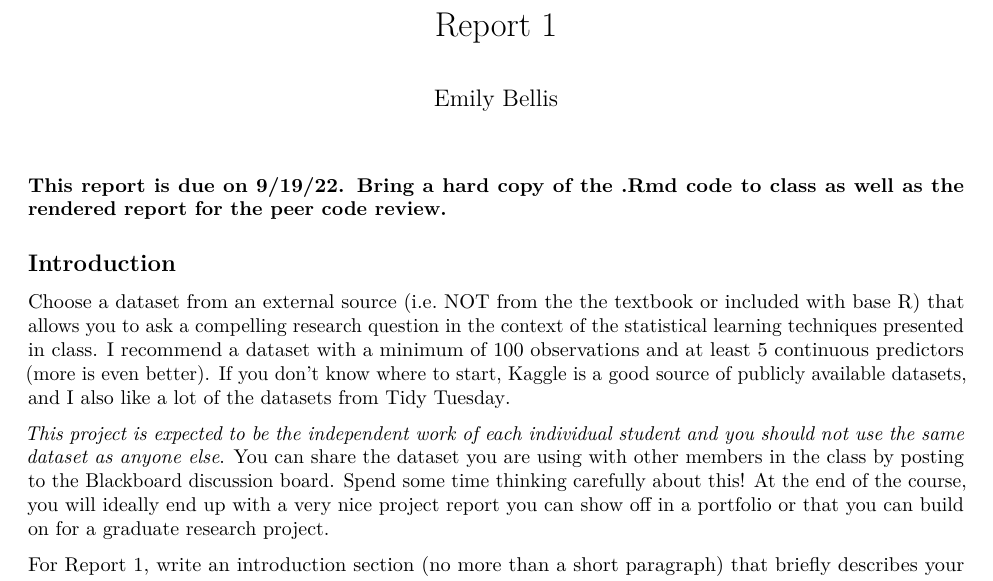
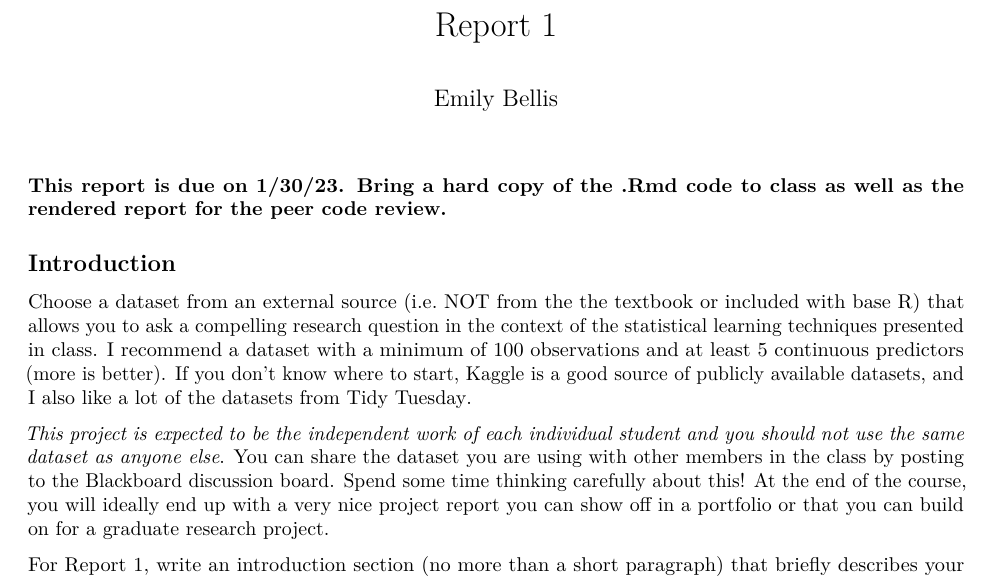
Before and after one commit to em-bellis/CS6823_FunML, an R Markdown document (projects/Report1.Rmd): part of page 1 of 2, cut so that both start at the same text. Rendered offline with R 4.5, knitr and Pandoc, then LaTeX, with nearby package versions.

Commit message:
update report 1

````diff
--- a/projects/Report1.Rmd
+++ b/projects/Report1.Rmd
@@ -10,10 +10,10 @@ bibliography: [CS6823_references.bib]
 knitr::opts_chunk$set(echo = TRUE)
 ```
 
-**This report is due on 9/19/22. Bring a hard copy of the .Rmd code to class as well as the rendered report for the peer code review.**
+**This report is due on 1/30/23. Bring a hard copy of the .Rmd code to class as well as the rendered report for the peer code review.**
 
 ## Introduction
-Choose a dataset from an external source (i.e. NOT from the the textbook or included with base R) that allows you to ask a compelling research question in the context of the statistical learning techniques presented in class. I recommend a dataset with a minimum of 100 observations and at least 5 continuous predictors (more is even better). If you don't know where to start, Kaggle is a good source of publicly available datasets, and I also like a lot of the datasets from [Tidy Tuesday](<https://github.com/rfordatascience/tidytuesday>).
+Choose a dataset from an external source (i.e. NOT from the the textbook or included with base R) that allows you to ask a compelling research question in the context of the statistical learning techniques presented in class. I recommend a dataset with a minimum of 100 observations and at least 5 continuous predictors (more is better). If you don't know where to start, Kaggle is a good source of publicly available datasets, and I also like a lot of the datasets from [Tidy Tuesday](<https://github.com/rfordatascience/tidytuesday>).
 
 *This project is expected to be the independent work of each individual student and you should not use the same dataset as anyone else*. You can share the dataset you are using with other members in the class by posting to the Blackboard discussion board. Spend some time thinking carefully about this! At the end of the course, you will ideally end up with a very nice project report you can show off in a portfolio or that you can build on for a graduate research project.
 
````
Also changed, not shown: projects/Report1.pdf (added).
